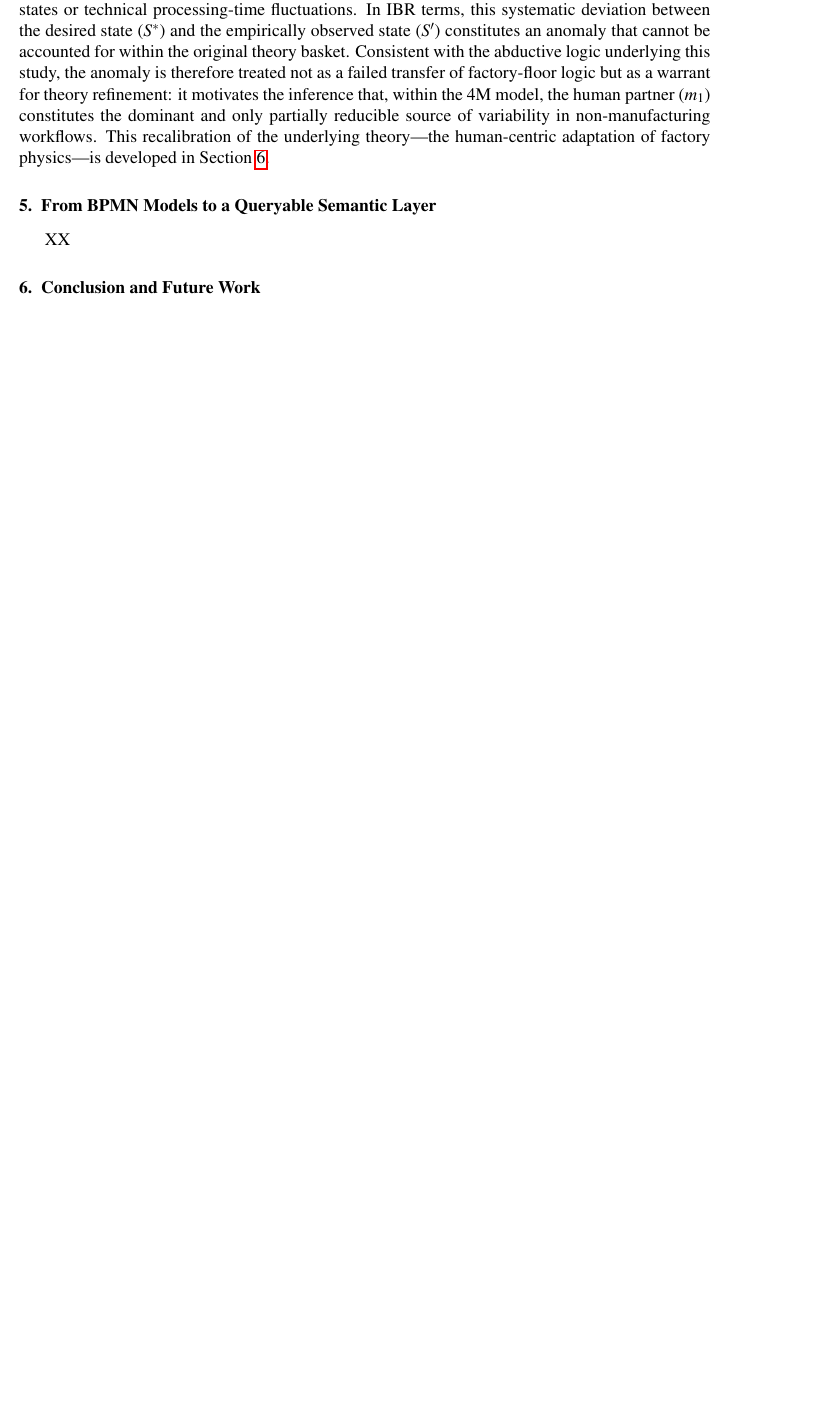
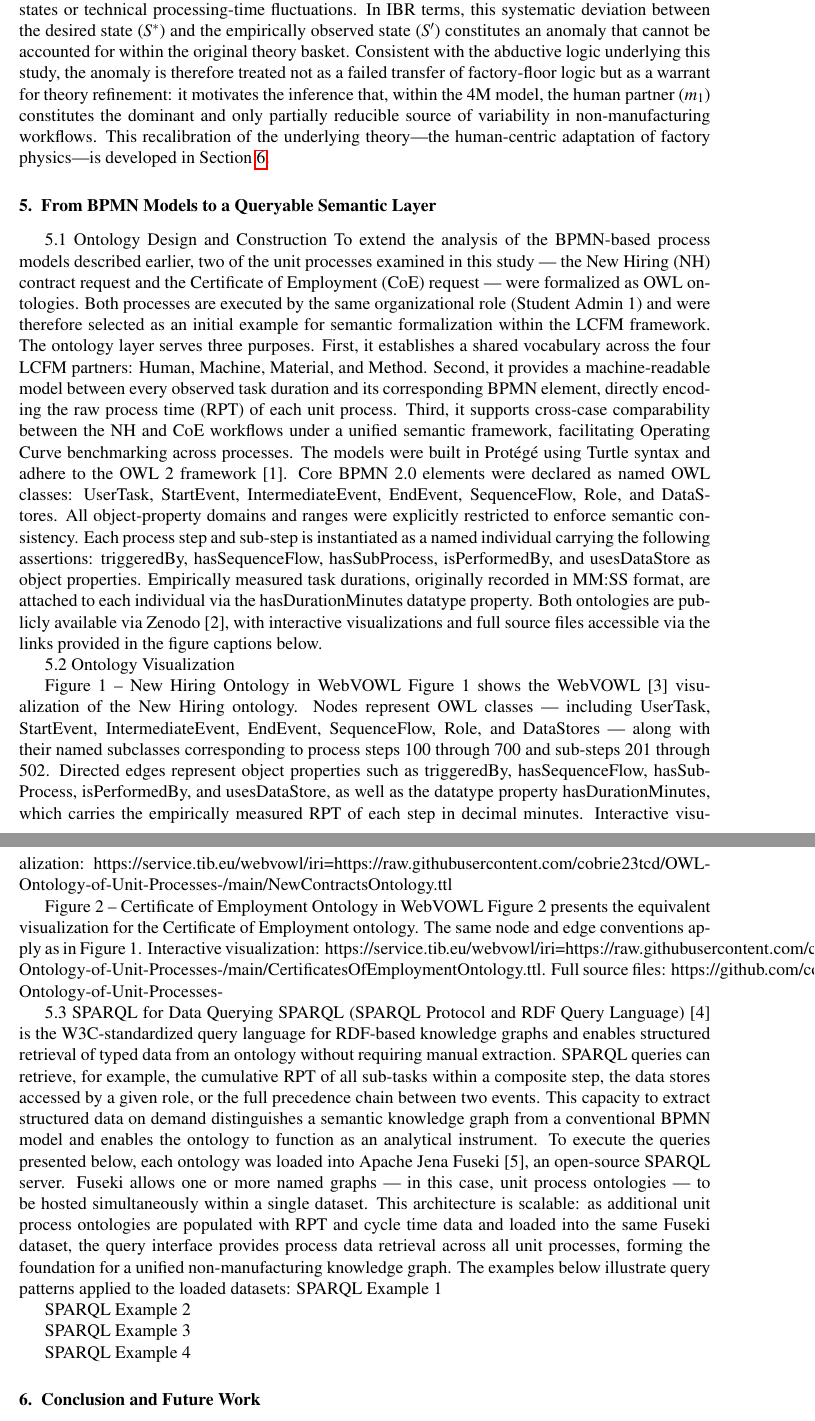
Before and after one commit to cobrie23tcd/Paper-Niklas-FF-Monitoring, a LaTeX paper (elsarticle-template-harv.tex): part of page 17 of 22 before the commit and two parts of pages 17 and 18 of 23 after it, the two joined at a grey line, cut so that both start at the same text, the shorter picture padded with empty space. Compiled offline with pdfLaTeX.

Commit message:
Headings for Ontology Section

```diff
--- a/elsarticle-template-harv.tex
+++ b/elsarticle-template-harv.tex
@@ -478,7 +478,36 @@ Interpreted through the intervention-based-research lens established in Section~
 
 
 \section{From BPMN Models to a Queryable Semantic Layer}
-XX
+5.1 Ontology Design and Construction
+To extend the analysis of the BPMN-based process models described earlier, two of the unit processes examined in this study — the New Hiring (NH) contract request and the Certificate of Employment (CoE) request — were formalized as OWL ontologies. Both processes are executed by the same organizational role (Student Admin 1) and were therefore selected as an initial example for semantic formalization within the LCFM framework.
+The ontology layer serves three purposes. First, it establishes a shared vocabulary across the four LCFM partners: Human, Machine, Material, and Method. Second, it provides a machine-readable model between every observed task duration and its corresponding BPMN element, directly encoding the raw process time (RPT) of each unit process. Third, it supports cross-case comparability between the NH and CoE workflows under a unified semantic framework, facilitating Operating Curve benchmarking across processes.
+The models were built in Protégé using Turtle syntax and adhere to the OWL 2 framework [1]. Core BPMN 2.0 elements were declared as named OWL classes: UserTask, StartEvent, IntermediateEvent, EndEvent, SequenceFlow, Role, and DataStores. All object-property domains and ranges were explicitly restricted to enforce semantic consistency.
+Each process step and sub-step is instantiated as a named individual carrying the following assertions: triggeredBy, hasSequenceFlow, hasSubProcess, isPerformedBy, and usesDataStore as object properties. Empirically measured task durations, originally recorded in MM:SS format, are attached to each individual via the hasDurationMinutes datatype property. Both ontologies are publicly available via Zenodo [2], with interactive visualizations and full source files accessible via the links provided in the figure captions below.
+
+5.2 Ontology Visualization
+
+Figure 1 – New Hiring Ontology in WebVOWL
+Figure 1 shows the WebVOWL [3] visualization of the New Hiring ontology. Nodes represent OWL classes — including UserTask, StartEvent, IntermediateEvent, EndEvent, SequenceFlow, Role, and DataStores — along with their named subclasses corresponding to process steps 100 through 700 and sub-steps 201 through 502. Directed edges represent object properties such as triggeredBy, hasSequenceFlow, hasSubProcess, isPerformedBy, and usesDataStore, as well as the datatype property hasDurationMinutes, which carries the empirically measured RPT of each step in decimal minutes. Interactive visualization: https://service.tib.eu/webvowl/#iri=https://raw.githubusercontent.com/cobrie23tcd/OWL-Ontology-of-Unit-Processes-/main/NewContractsOntology.ttl
+
+
+Figure 2 – Certificate of Employment Ontology in WebVOWL
+Figure 2 presents the equivalent visualization for the Certificate of Employment ontology. The same node and edge conventions apply as in Figure 1. Interactive visualization: https://service.tib.eu/webvowl/#iri=https://raw.githubusercontent.com/cobrie23tcd/OWL-Ontology-of-Unit-Processes-/main/CertificatesOfEmploymentOntology.ttl.
+Full source files: https://github.com/cobrie23tcd/OWL-Ontology-of-Unit-Processes-
+
+5.3 SPARQL for Data Querying
+SPARQL (SPARQL Protocol and RDF Query Language) [4] is the W3C-standardized query language for RDF-based knowledge graphs and enables structured retrieval of typed data from an ontology without requiring manual extraction. SPARQL queries can retrieve, for example, the cumulative RPT of all sub-tasks within a composite step, the data stores accessed by a given role, or the full precedence chain between two events. This capacity to extract structured data on demand distinguishes a semantic knowledge graph from a conventional BPMN model and enables the ontology to function as an analytical instrument.
+To execute the queries presented below, each ontology was loaded into Apache Jena Fuseki [5], an open-source SPARQL server. Fuseki allows one or more named graphs — in this case, unit process ontologies — to be hosted simultaneously within a single dataset.
+This architecture is scalable: as additional unit process ontologies are populated with RPT and cycle time data and loaded into the same Fuseki dataset, the query interface provides process data retrieval across all unit processes, forming the foundation for a unified non-manufacturing knowledge graph.
+The examples below illustrate query patterns applied to the loaded datasets:
+SPARQL Example 1
+
+SPARQL Example 2
+
+SPARQL Example 3
+
+SPARQL Example 4
+
+
 
 \section{Conclusion and Future Work}\label{sec:Conclusion and Future Work}
 
```
Also changed, not shown: elsarticle-template-harv.tex (2 more changed lines).
